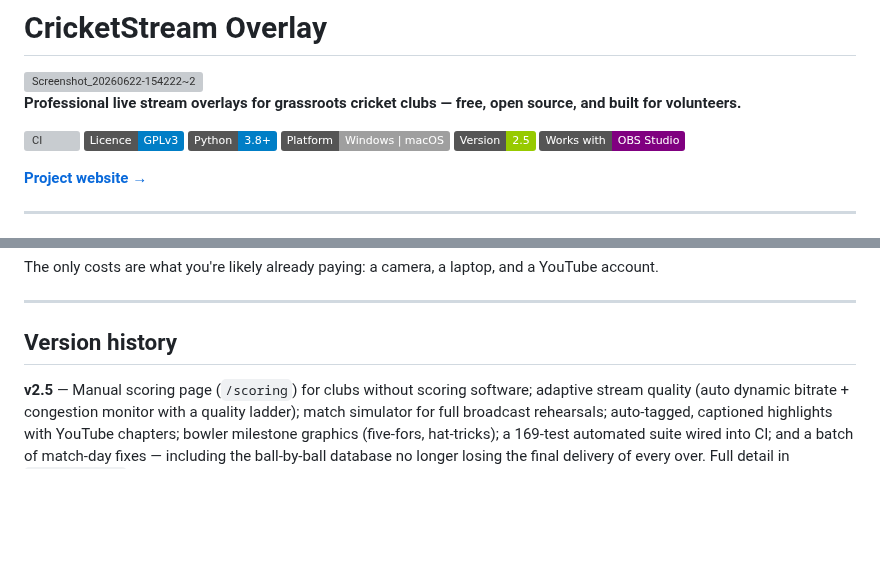
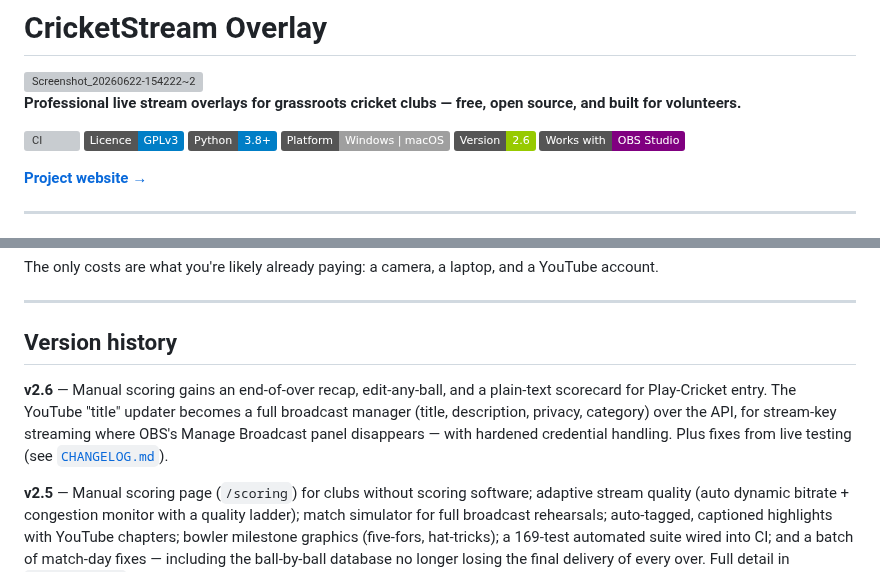
Before and after one commit to BridestoweBelstoneCC/Cricket-Live-Stream, a Markdown page: README.md, 2 parts joined by grey strips. GitHub-like rendering; badges without logos; blank space fills up the shorter version; grey boxes are pictures that could not be loaded.

```diff
--- a/README.md
+++ b/README.md
@@ -8,7 +8,7 @@
 [![Licence: GPL v3](https://img.shields.io/badge/Licence-GPLv3-blue.svg)](LICENSE)
 [![Python 3.8+](https://img.shields.io/badge/Python-3.8%2B-blue?logo=python&logoColor=white)](https://python.org/downloads)
 [![Platform: Windows & Mac](https://img.shields.io/badge/Platform-Windows%20%7C%20macOS-lightgrey?logo=windows&logoColor=white)](README.md)
-[![Version](https://img.shields.io/badge/Version-2.5-green)](CHANGELOG.md)
+[![Version](https://img.shields.io/badge/Version-2.6-green)](CHANGELOG.md)
 [![OBS Studio](https://img.shields.io/badge/Works%20with-OBS%20Studio-purple?logo=obs-studio&logoColor=white)](https://obsproject.com)
 
 **[Project website →](https://bridestowebelstonecc.github.io/Cricket-Live-Stream/)**
@@ -448,6 +448,12 @@ The only costs are what you're likely already paying: a camera, a laptop, and a
 
 ## Version history
 
+**v2.6** — Manual scoring gains an end-of-over recap, edit-any-ball, and a plain-text
+scorecard for Play-Cricket entry. The YouTube "title" updater becomes a full broadcast
+manager (title, description, privacy, category) over the API, for stream-key streaming
+where OBS's Manage Broadcast panel disappears — with hardened credential handling. Plus
+fixes from live testing (see [`CHANGELOG.md`](CHANGELOG.md)).
+
 **v2.5** — Manual scoring page (`/scoring`) for clubs without scoring software; adaptive
 stream quality (auto dynamic bitrate + congestion monitor with a quality ladder); match
 simulator for full broadcast rehearsals; auto-tagged, captioned highlights with YouTube
```
Also changed, not shown: CHANGELOG.md (+19 -3 lines).
